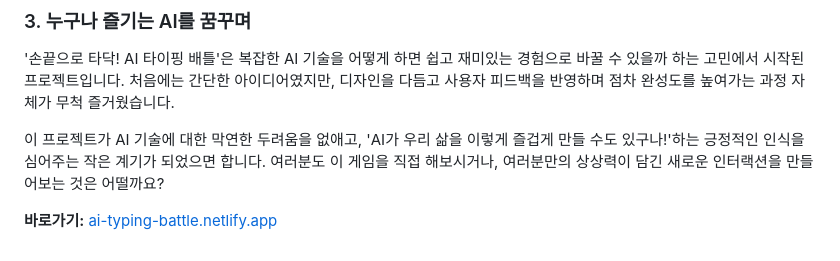
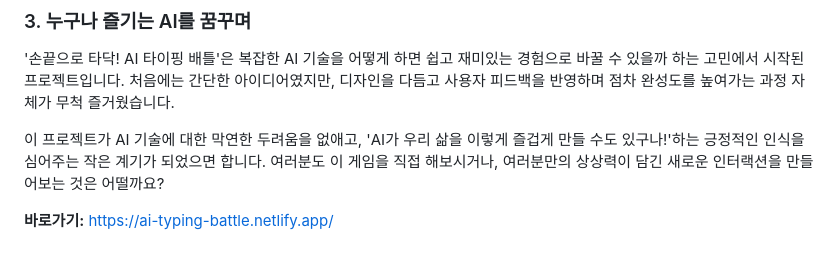
Before and after one commit to tigerjk9/AI-Typing-Battle, a Markdown page: 2025-09-22-AI-typing-battle.md, the part around the change. Rendered like a GitHub page.

```diff
--- a/2025-09-22-AI-typing-battle.md
+++ b/2025-09-22-AI-typing-battle.md
@@ -51,4 +51,4 @@ AI 체험 부스나 교육용 콘텐츠, 또는 친구와 함께 즐길 수 있
 
 이 프로젝트가 AI 기술에 대한 막연한 두려움을 없애고, 'AI가 우리 삶을 이렇게 즐겁게 만들 수도 있구나!'하는 긍정적인 인식을 심어주는 작은 계기가 되었으면 합니다. 여러분도 이 게임을 직접 해보시거나, 여러분만의 상상력이 담긴 새로운 인터랙션을 만들어보는 것은 어떨까요?
 
-**바로가기:** [ai-typing-battle.netlify.app](https://ai-typing-battle.netlify.app)
+**바로가기:** [https://ai-typing-battle.netlify.app/](https://ai-typing-battle.netlify.app)
```
